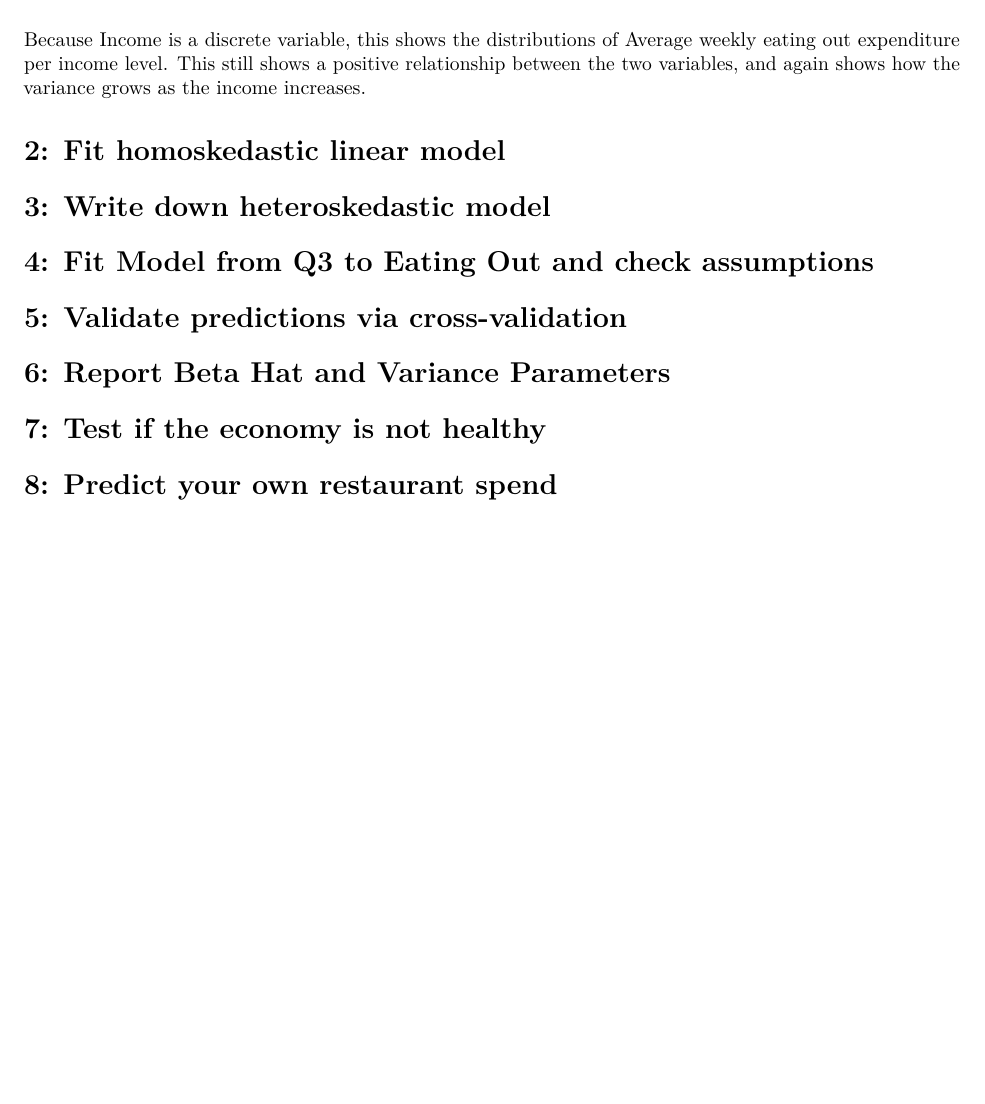
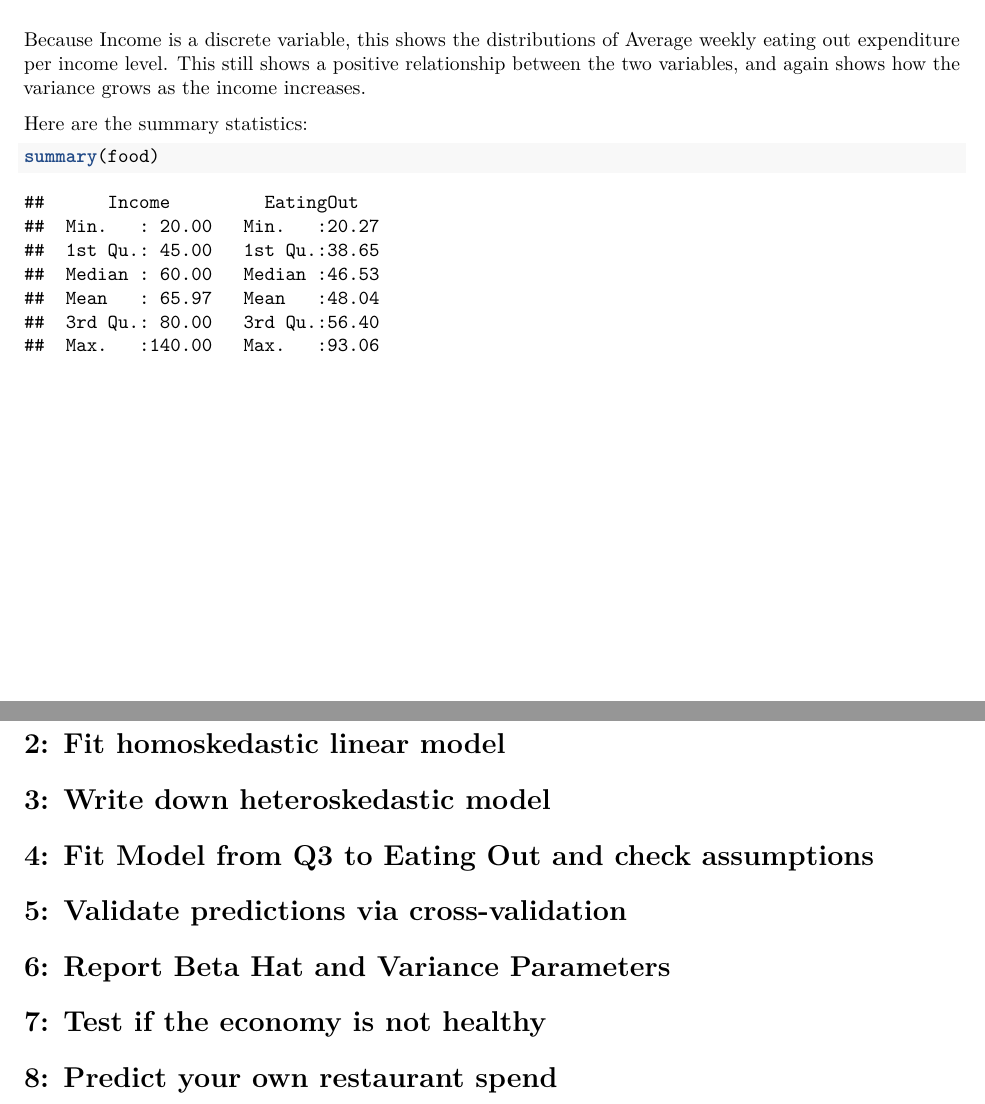
Before and after one commit to bradenmcritchfield/FoodExpenditures, an R Markdown document (FoodExpenditures/FoodExpenditures.Rmd): part of page 3 of 3 before the commit and two parts of pages 3 and 4 of 4 after it, the two joined at a grey line, cut so that both start at the same text, the shorter picture padded with empty space. Rendered offline with R 4.5, knitr and Pandoc, then LaTeX, with nearby package versions.

Commit message:
Summary stats Q1

````diff
--- a/FoodExpenditures/FoodExpenditures.Rmd
+++ b/FoodExpenditures/FoodExpenditures.Rmd
@@ -32,6 +32,15 @@ ggplot(data = food, aes(y = EatingOut, x = Income, group=Income)) +
 
 Because Income is a discrete variable, this shows the distributions of Average weekly eating out expenditure per income level. This still shows a positive relationship between the two variables, and again shows how the variance grows as the income increases.
 
+Here are the summary statistics:
+```{r}
+summary(food)
+
+
+
+```
+
+
 # 2: Fit homoskedastic linear model
 
 
````
